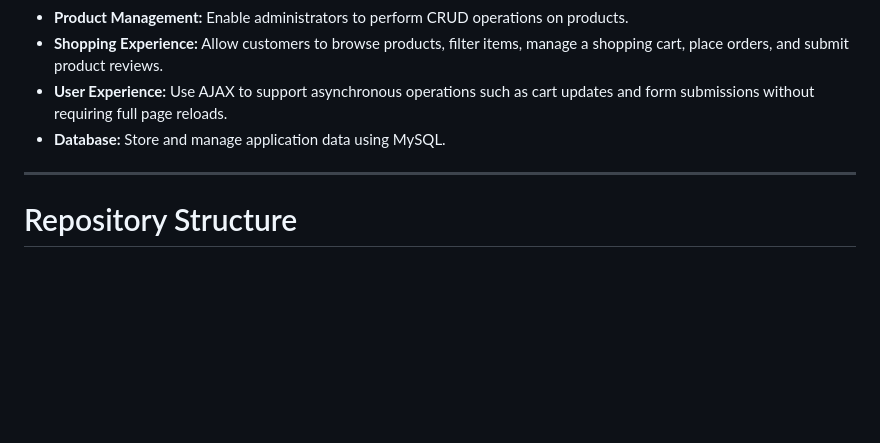
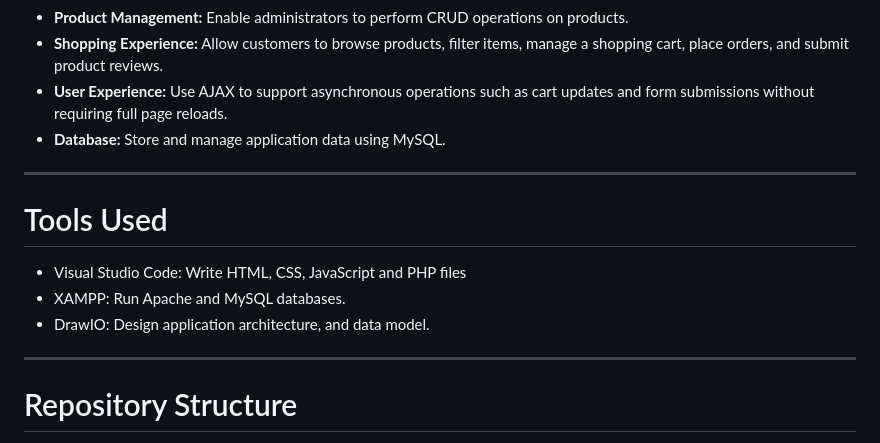
Before and after one commit to al-akl/e-commerce-website, a Markdown page: README.md, the part around the change. Rendered like a GitHub page; blank space fills up the shorter version.

````diff
--- a/README.md
+++ b/README.md
@@ -23,6 +23,11 @@ __Specifications__
 - __User Experience:__ Use AJAX to support asynchronous operations such as cart updates and form submissions without requiring full page reloads.
 - __Database:__ Store and manage application data using MySQL.
 
+---
+# Tools Used
+- Visual Studio Code: Write HTML, CSS, JavaScript and PHP files
+- XAMPP: Run Apache and MySQL databases.
+- DrawIO: Design application architecture, and data model.
 ---
 # Repository Structure
 ```text
````
